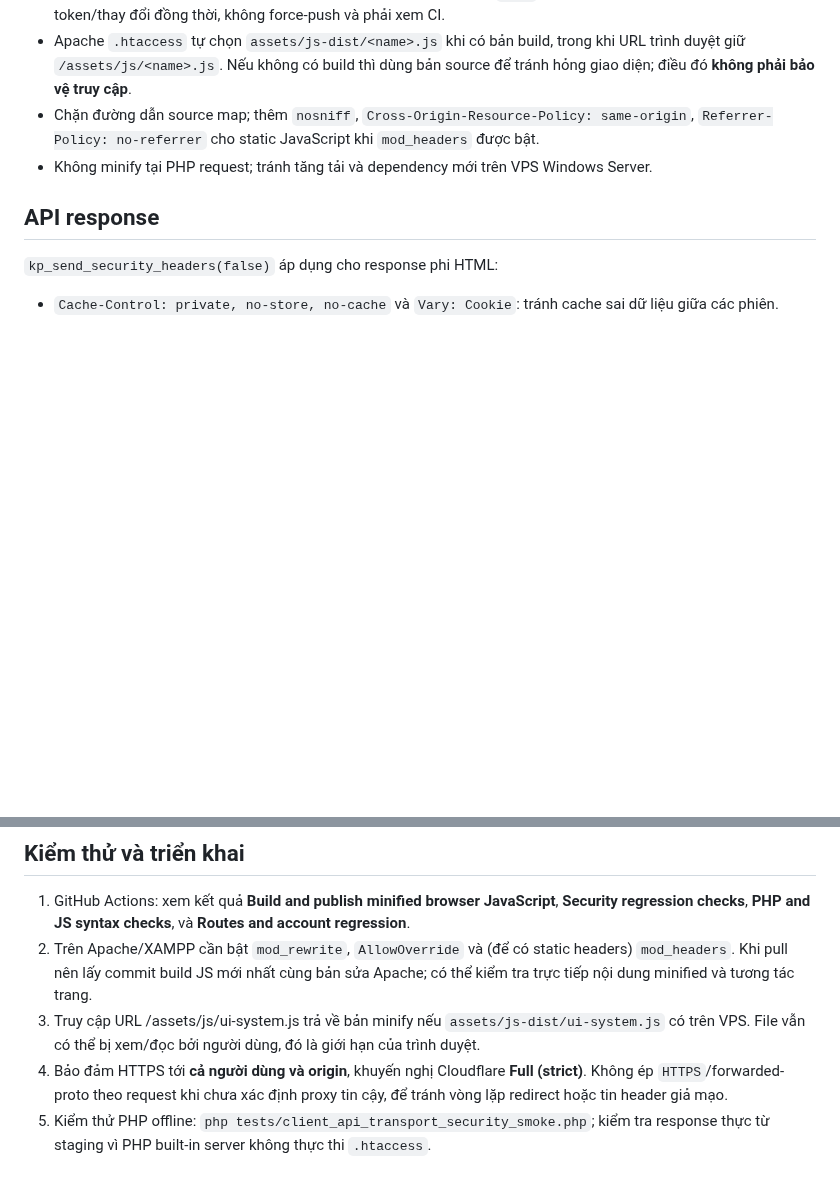
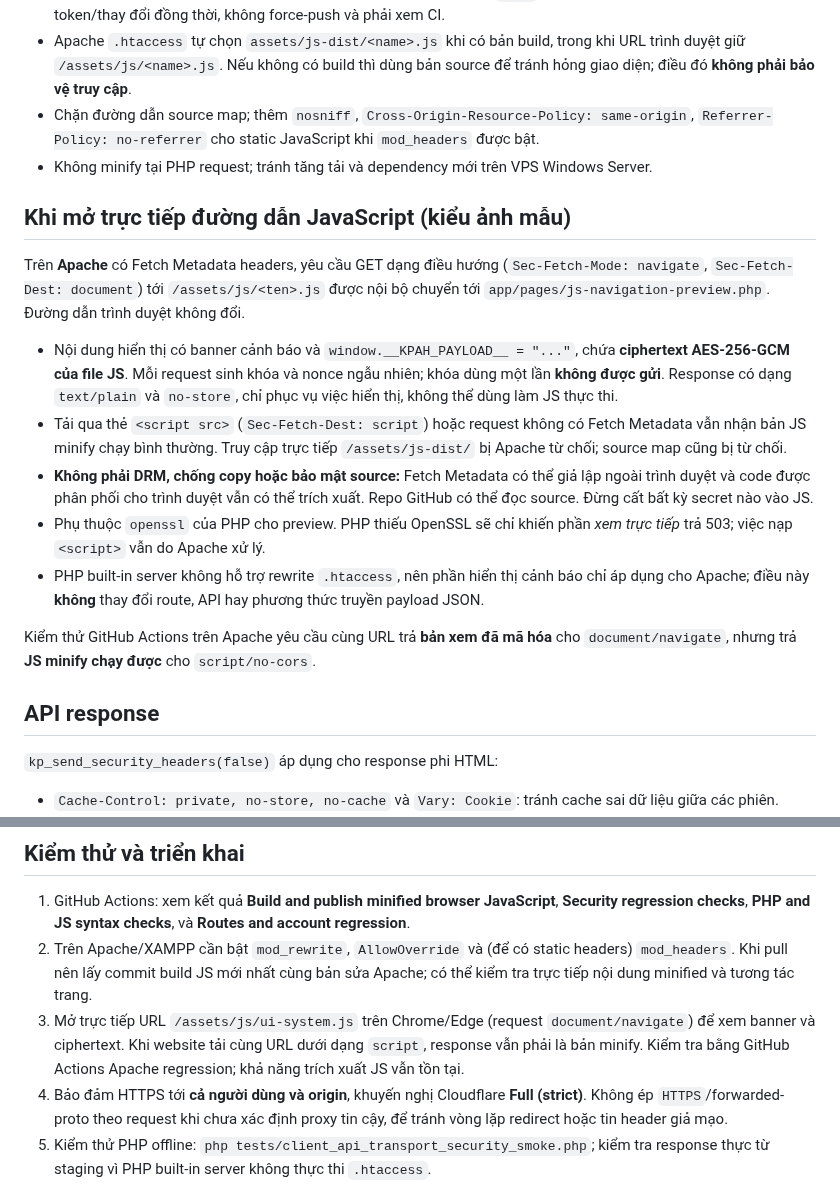
Before and after one commit to thachdeptrai/web-kpah, a Markdown page: docs/BROWSER_JS_API_SECURITY.md, 2 parts joined by grey strips. Rendered like a GitHub page; blank space fills up the shorter version.

Commit message:
docs(js): explain ciphertext navigation display versus normal script delivery

```diff
--- a/docs/BROWSER_JS_API_SECURITY.md
+++ b/docs/BROWSER_JS_API_SECURITY.md
@@ -15,6 +15,33 @@
 - Chặn đường dẫn source map; thêm `nosniff`, `Cross-Origin-Resource-Policy: same-origin`, `Referrer-Policy: no-referrer` cho static JavaScript khi `mod_headers` được bật.
 - Không minify tại PHP request; tránh tăng tải và dependency mới trên VPS Windows Server.
 
+## Khi mở trực tiếp đường dẫn JavaScript (kiểu ảnh mẫu)
+
+Trên **Apache** có Fetch Metadata headers, yêu cầu GET dạng điều hướng
+(`Sec-Fetch-Mode: navigate`, `Sec-Fetch-Dest: document`) tới
+`/assets/js/<ten>.js` được nội bộ chuyển tới
+`app/pages/js-navigation-preview.php`. Đường dẫn trình duyệt không đổi.
+
+- Nội dung hiển thị có banner cảnh báo và `window.__KPAH_PAYLOAD__ = "..."`,
+  chứa **ciphertext AES-256-GCM của file JS**. Mỗi request sinh khóa và nonce
+  ngẫu nhiên; khóa dùng một lần **không được gửi**. Response có dạng
+  `text/plain` và `no-store`, chỉ phục vụ việc hiển thị, không thể dùng
+  làm JS thực thi.
+- Tải qua thẻ `<script src>` (`Sec-Fetch-Dest: script`) hoặc request không
+  có Fetch Metadata vẫn nhận bản JS minify chạy bình thường. Truy cập trực tiếp
+  `/assets/js-dist/` bị Apache từ chối; source map cũng bị từ chối.
+- **Không phải DRM, chống copy hoặc bảo mật source:** Fetch Metadata có thể
+  giả lập ngoài trình duyệt và code được phân phối cho trình duyệt vẫn có thể
+  trích xuất. Repo GitHub có thể đọc source. Đừng cất bất kỳ secret nào vào JS.
+- Phụ thuộc `openssl` của PHP cho preview. PHP thiếu OpenSSL sẽ chỉ khiến
+  phần *xem trực tiếp* trả 503; việc nạp `<script>` vẫn do Apache xử lý.
+- PHP built-in server không hỗ trợ rewrite `.htaccess`, nên phần hiển thị
+  cảnh báo chỉ áp dụng cho Apache; điều này **không** thay đổi route, API hay
+  phương thức truyền payload JSON.
+
+Kiểm thử GitHub Actions trên Apache yêu cầu cùng URL trả **bản xem đã mã hóa**
+cho `document/navigate`, nhưng trả **JS minify chạy được** cho `script/no-cors`.
+
 ## API response
 
 `kp_send_security_headers(false)` áp dụng cho response phi HTML:
@@ -29,7 +56,7 @@ Những header này **không mã hóa JSON**. Chúng là cơ chế chống cache
 
 1. GitHub Actions: xem kết quả **Build and publish minified browser JavaScript**, **Security regression checks**, **PHP and JS syntax checks**, và **Routes and account regression**.
 2. Trên Apache/XAMPP cần bật `mod_rewrite`, `AllowOverride` và (để có static headers) `mod_headers`. Khi pull nên lấy commit build JS mới nhất cùng bản sửa Apache; có thể kiểm tra trực tiếp nội dung minified và tương tác trang.
-3. Truy cập URL /assets/js/ui-system.js trả về bản minify nếu `assets/js-dist/ui-system.js` có trên VPS. File vẫn có thể bị xem/đọc bởi người dùng, đó là giới hạn của trình duyệt.
+3. Mở trực tiếp URL `/assets/js/ui-system.js` trên Chrome/Edge (request `document/navigate`) để xem banner và ciphertext. Khi website tải cùng URL dưới dạng `script`, response vẫn phải là bản minify. Kiểm tra bằng GitHub Actions Apache regression; khả năng trích xuất JS vẫn tồn tại.
 4. Bảo đảm HTTPS tới **cả người dùng và origin**, khuyến nghị Cloudflare **Full (strict)**. Không ép `HTTPS`/forwarded-proto theo request khi chưa xác định proxy tin cậy, để tránh vòng lặp redirect hoặc tin header giả mạo.
 5. Kiểm thử PHP offline: `php tests/client_api_transport_security_smoke.php`; kiểm tra response thực từ staging vì PHP built-in server không thực thi `.htaccess`.
 
```
